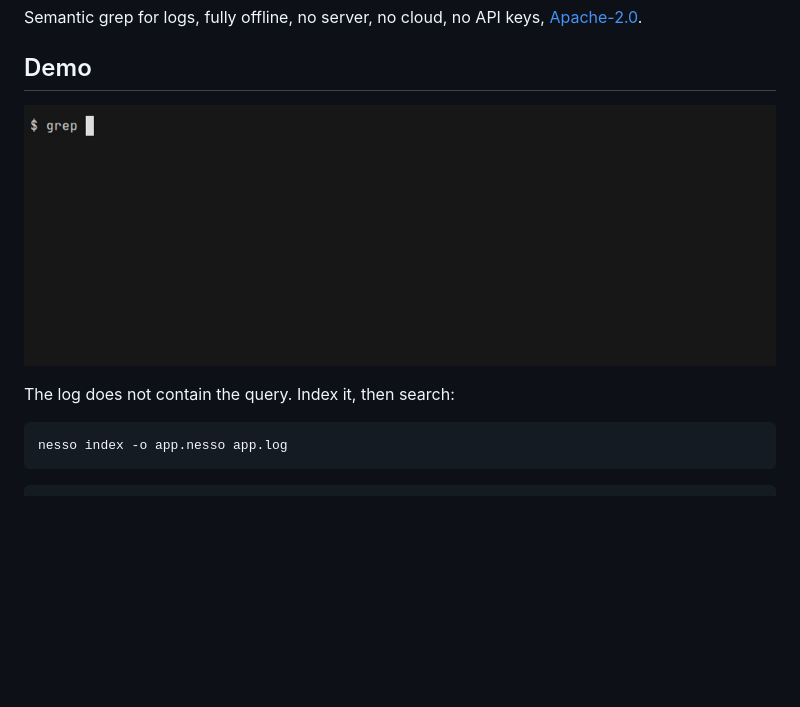
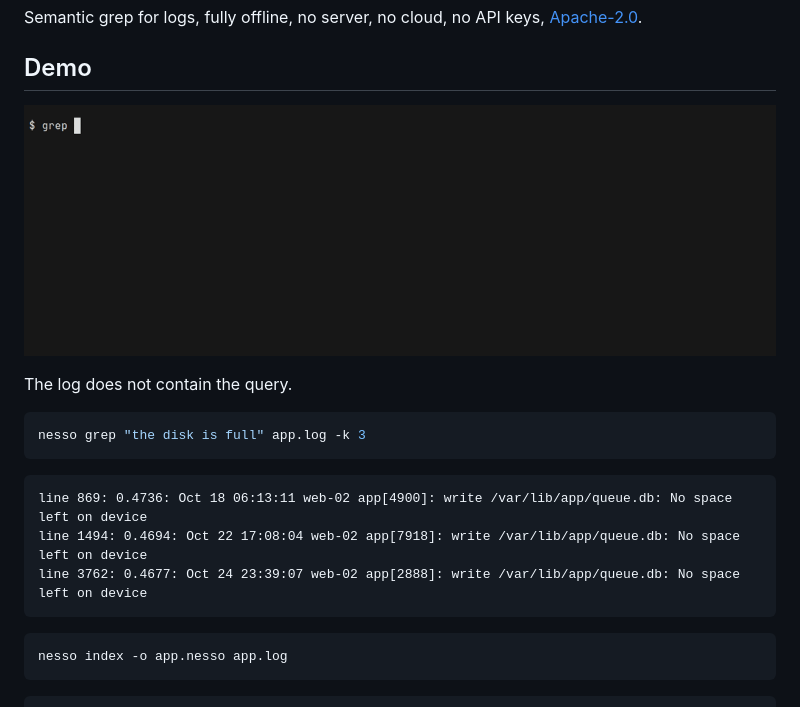
Before and after one commit to lorenzocaprari/nesso, a Markdown page: README.md, the part around one of its changes. GitHub-like rendering; pictures changed too: docs/assets/demo.gif; blank space fills up the shorter version.

Commit message:
docs: show nesso grep in the README and demo

````diff
--- a/README.md
+++ b/README.md
@@ -15,5 +15,15 @@ Semantic grep for logs, fully offline, no server, no cloud, no API keys, [Apache
 
-The log does not contain the query. Index it, then search:
+The log does not contain the query.
+
+```bash
+nesso grep "the disk is full" app.log -k 3
+```
+
+```text
+line 869: 0.4736: Oct 18 06:13:11 web-02 app[4900]: write /var/lib/app/queue.db: No space left on device
+line 1494: 0.4694: Oct 22 17:08:04 web-02 app[7918]: write /var/lib/app/queue.db: No space left on device
+line 3762: 0.4677: Oct 24 23:39:07 web-02 app[2888]: write /var/lib/app/queue.db: No space left on device
+```
 
 ```bash
 nesso index -o app.nesso app.log
````
Also changed, not shown: other parts of README.md (+4 -4 lines), CHANGELOG.md (+1 -0 lines), 4 other files.
